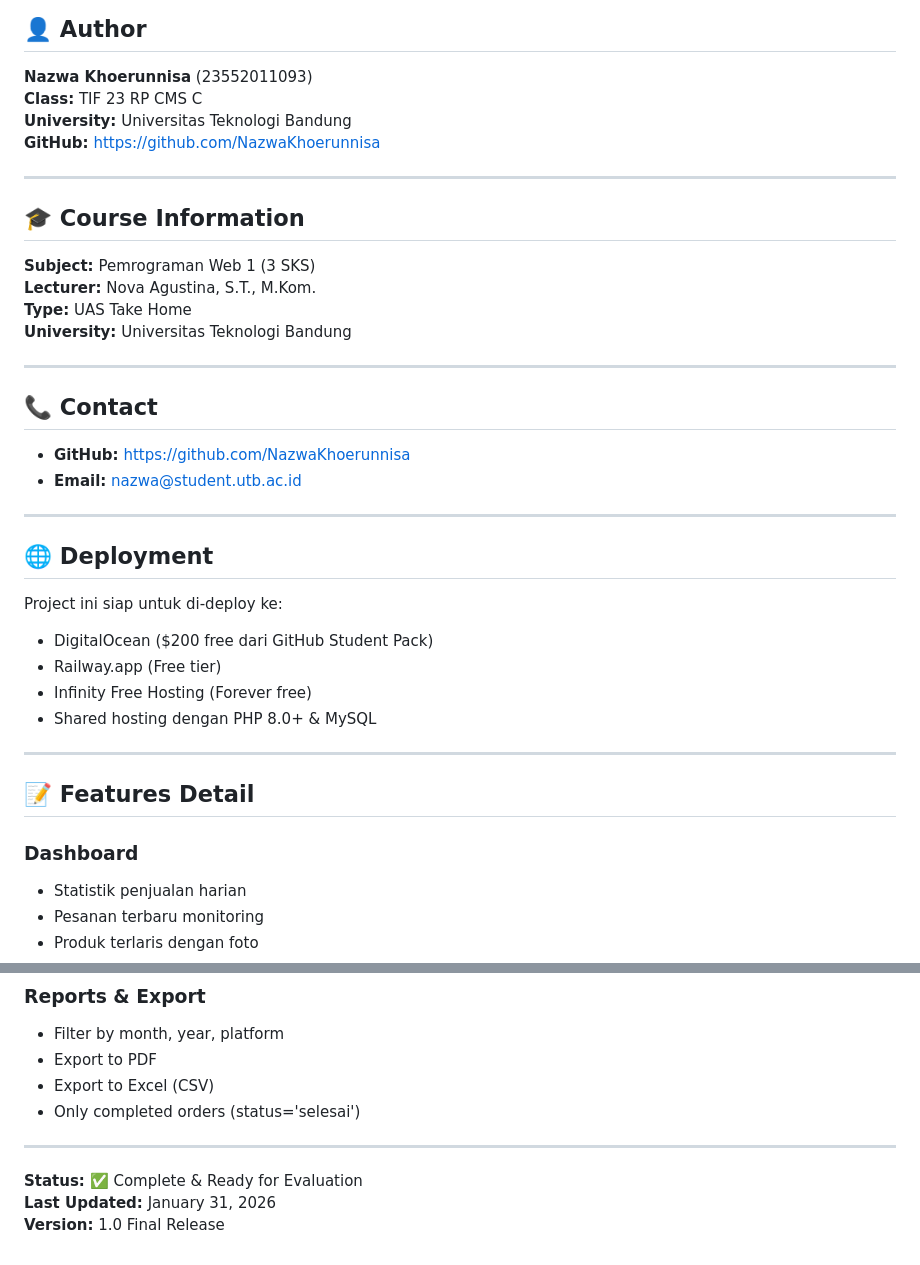
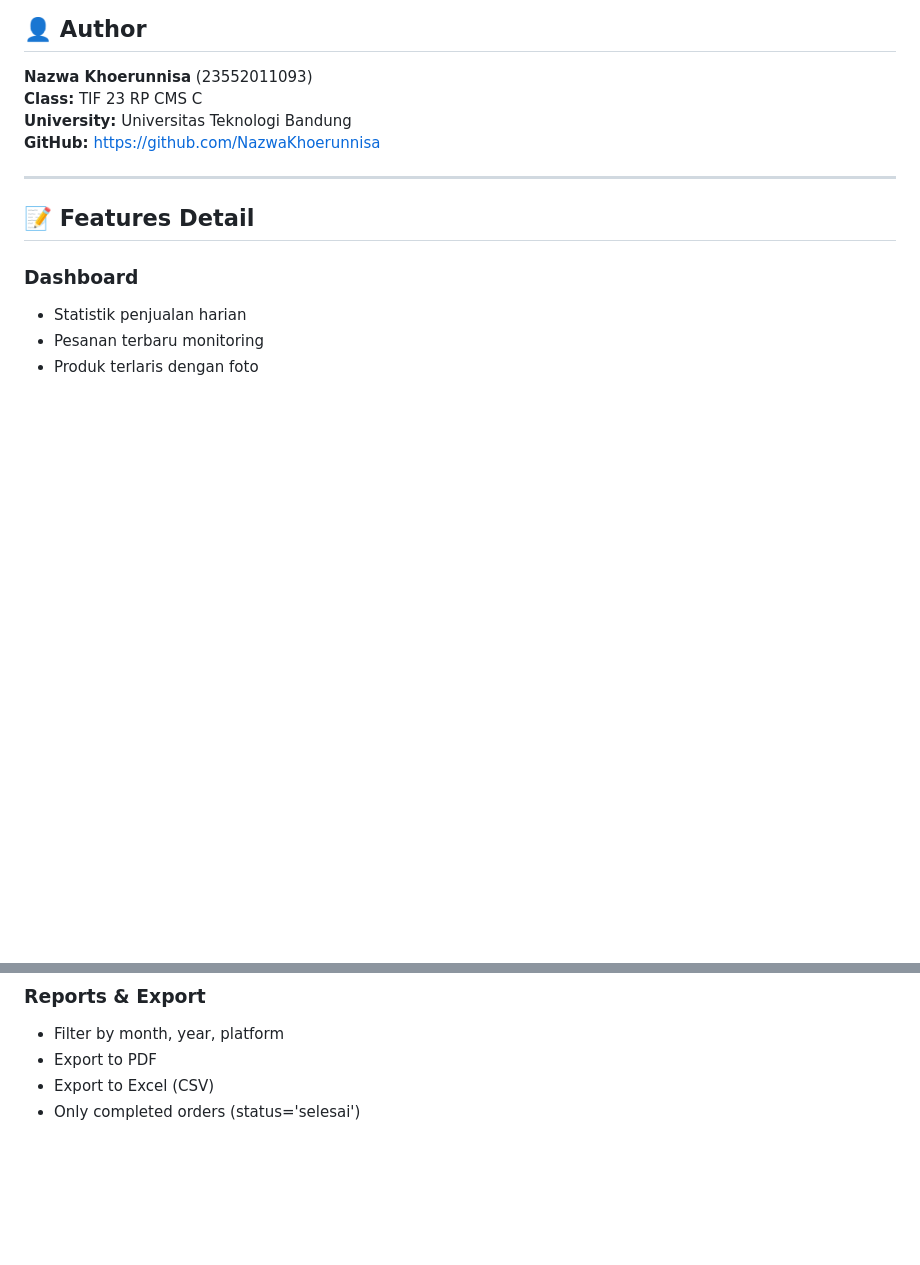
Before and after one commit to NazwaKhoerunnisa/UAS-Pemrograman_Web_1, a Markdown page: README.md, 2 parts joined by grey strips. Drawn GitHub-style; blank space fills up the shorter version.

```diff
--- a/README.md
+++ b/README.md
@@ -218,31 +218,6 @@ MIT License - For educational purposes
 **University:** Universitas Teknologi Bandung
 **GitHub:** https://github.com/NazwaKhoerunnisa
 
----
-
-## 🎓 Course Information
-
-**Subject:** Pemrograman Web 1 (3 SKS)
-**Lecturer:** Nova Agustina, S.T., M.Kom.
-**Type:** UAS Take Home
-**University:** Universitas Teknologi Bandung
-
----
-
-## 📞 Contact
-
-- **GitHub:** https://github.com/NazwaKhoerunnisa
-- **Email:** nazwa@student.utb.ac.id
-
----
-
-## 🌐 Deployment
-
-Project ini siap untuk di-deploy ke:
-- DigitalOcean ($200 free dari GitHub Student Pack)
-- Railway.app (Free tier)
-- Infinity Free Hosting (Forever free)
-- Shared hosting dengan PHP 8.0+ & MySQL
 
 ---
 
@@ -271,9 +246,3 @@ Project ini siap untuk di-deploy ke:
 - Export to PDF
 - Export to Excel (CSV)
 - Only completed orders (status='selesai')
-
----
-
-**Status:** ✅ Complete & Ready for Evaluation
-**Last Updated:** January 31, 2026
-**Version:** 1.0 Final Release
```
